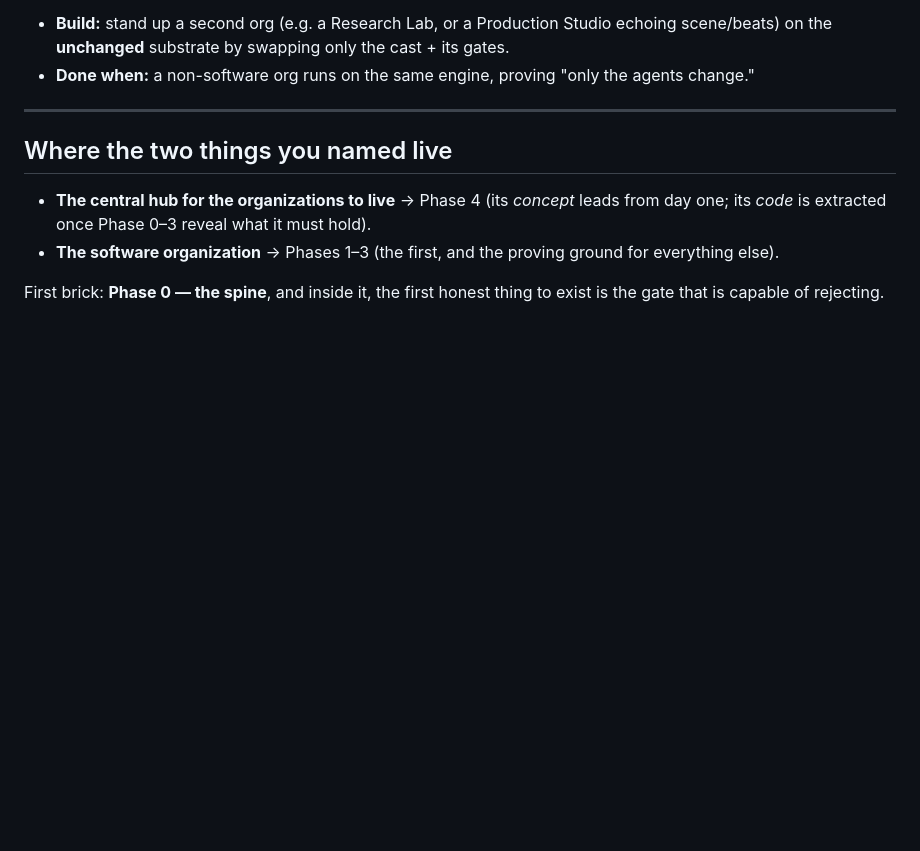
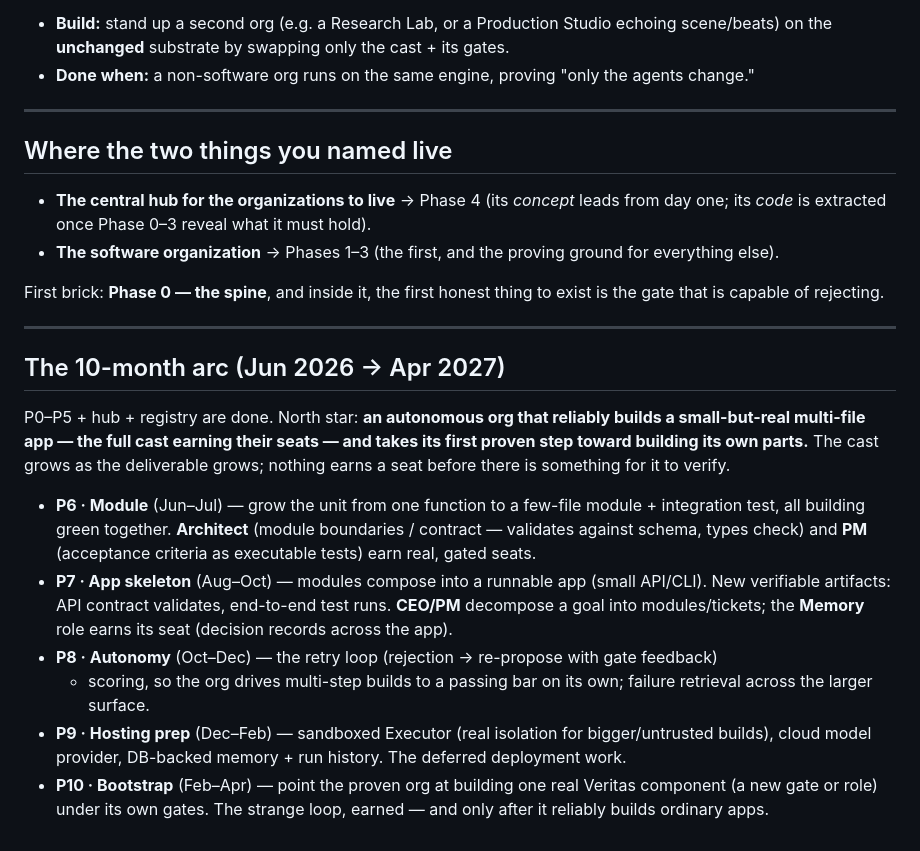
Before and after one commit to MoreSalamander/veritas, a Markdown page: ROADMAP.md, the part around the change. GitHub-like rendering; blank space fills up the shorter version.

Commit message:
Roadmap: the 10-month arc (function → module → app → bootstrap)

```diff
--- a/ROADMAP.md
+++ b/ROADMAP.md
@@ -138,3 +138,29 @@ The meta-thesis validated.
 
 First brick: **Phase 0 — the spine**, and inside it, the first honest thing to exist is
 the gate that is capable of rejecting.
+
+---
+
+## The 10-month arc (Jun 2026 → Apr 2027)
+
+P0–P5 + hub + registry are done. North star: **an autonomous org that reliably builds a
+small-but-real multi-file app — the full cast earning their seats — and takes its first
+proven step toward building its own parts.** The cast grows as the deliverable grows;
+nothing earns a seat before there is something for it to verify.
+
+- **P6 · Module** (Jun–Jul) — grow the unit from one function to a few-file module +
+  integration test, all building green together. **Architect** (module boundaries /
+  contract — validates against schema, types check) and **PM** (acceptance criteria as
+  executable tests) earn real, gated seats.
+- **P7 · App skeleton** (Aug–Oct) — modules compose into a runnable app (small API/CLI).
+  New verifiable artifacts: API contract validates, end-to-end test runs. **CEO/PM**
+  decompose a goal into modules/tickets; the **Memory** role earns its seat (decision
+  records across the app).
+- **P8 · Autonomy** (Oct–Dec) — the retry loop (rejection → re-propose with gate feedback)
+  + scoring, so the org drives multi-step builds to a passing bar on its own; failure
+  retrieval across the larger surface.
+- **P9 · Hosting prep** (Dec–Feb) — sandboxed Executor (real isolation for bigger/untrusted
+  builds), cloud model provider, DB-backed memory + run history. The deferred deployment work.
+- **P10 · Bootstrap** (Feb–Apr) — point the proven org at building one real Veritas
+  component (a new gate or role) under its own gates. The strange loop, earned — and only
+  after it reliably builds ordinary apps.
```
